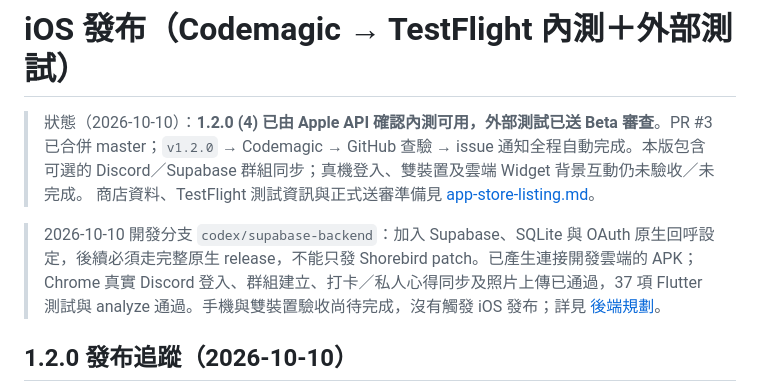
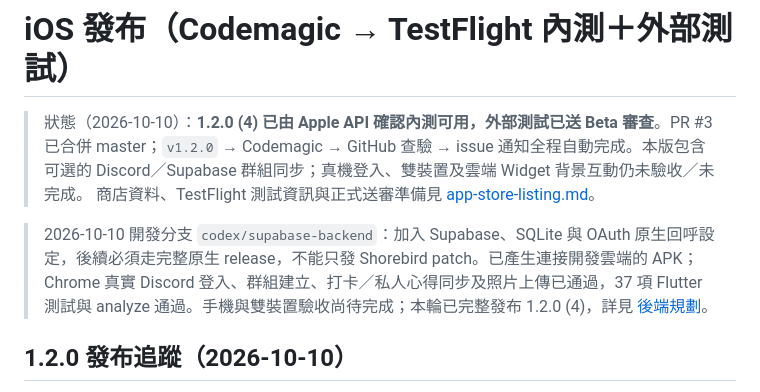
Before and after one commit to e2755699/omi_app, a Markdown page: docs/release/ios-release.md, the part around the change. GitHub-like rendering.

Commit message:
Clarify previous backend note with completed iOS release

```diff
--- a/docs/release/ios-release.md
+++ b/docs/release/ios-release.md
@@ -3,7 +3,7 @@
 > 狀態（2026-10-10）：**1.2.0 (4) 已由 Apple API 確認內測可用，外部測試已送 Beta 審查**。PR #3 已合併 master；`v1.2.0` → Codemagic → GitHub 查驗 → issue 通知全程自動完成。本版包含可選的 Discord／Supabase 群組同步；真機登入、雙裝置及雲端 Widget 背景互動仍未驗收／未完成。
 > 商店資料、TestFlight 測試資訊與正式送審準備見 [app-store-listing.md](app-store-listing.md)。
 
-> 2026-10-10 開發分支 `codex/supabase-backend`：加入 Supabase、SQLite 與 OAuth 原生回呼設定，後續必須走完整原生 release，不能只發 Shorebird patch。已產生連接開發雲端的 APK；Chrome 真實 Discord 登入、群組建立、打卡／私人心得同步及照片上傳已通過，37 項 Flutter 測試與 analyze 通過。手機與雙裝置驗收尚待完成，沒有觸發 iOS 發布；詳見 [後端規劃](../backend/supabase-plan.md)。
+> 2026-10-10 開發分支 `codex/supabase-backend`：加入 Supabase、SQLite 與 OAuth 原生回呼設定，後續必須走完整原生 release，不能只發 Shorebird patch。已產生連接開發雲端的 APK；Chrome 真實 Discord 登入、群組建立、打卡／私人心得同步及照片上傳已通過，37 項 Flutter 測試與 analyze 通過。手機與雙裝置驗收尚待完成；本輪已完整發布 1.2.0 (4)，詳見 [後端規劃](../backend/supabase-plan.md)。
 
 ## 1.2.0 發布追蹤（2026-10-10）
 
```
